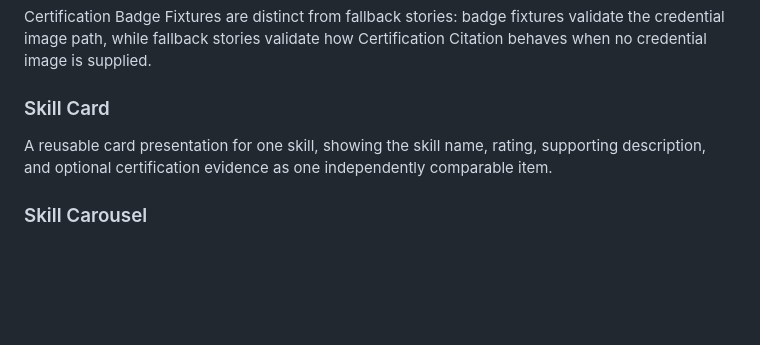
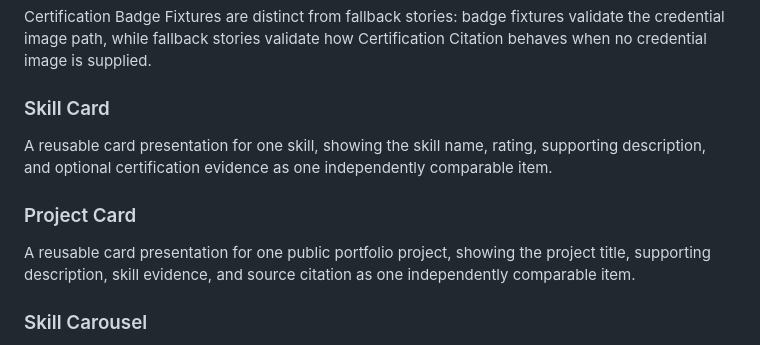
Before and after one commit to benkim0414/benkim0414, a Markdown page: CONCEPTS.md, the part around the change. Rendered like a GitHub page; blank space fills up the shorter version.

```diff
--- a/CONCEPTS.md
+++ b/CONCEPTS.md
@@ -136,6 +136,10 @@ Certification Badge Fixtures are distinct from fallback stories: badge fixtures
 
 A reusable card presentation for one skill, showing the skill name, rating, supporting description, and optional certification evidence as one independently comparable item.
 
+### Project Card
+
+A reusable card presentation for one public portfolio project, showing the project title, supporting description, skill evidence, and source citation as one independently comparable item.
+
 ### Skill Carousel
 
 A horizontal skills presentation where each Skill Card remains content-driven on its own, while carousel layout equalizes sibling card heights for visual comparison.
```
Also changed, not shown: 1 other file.
